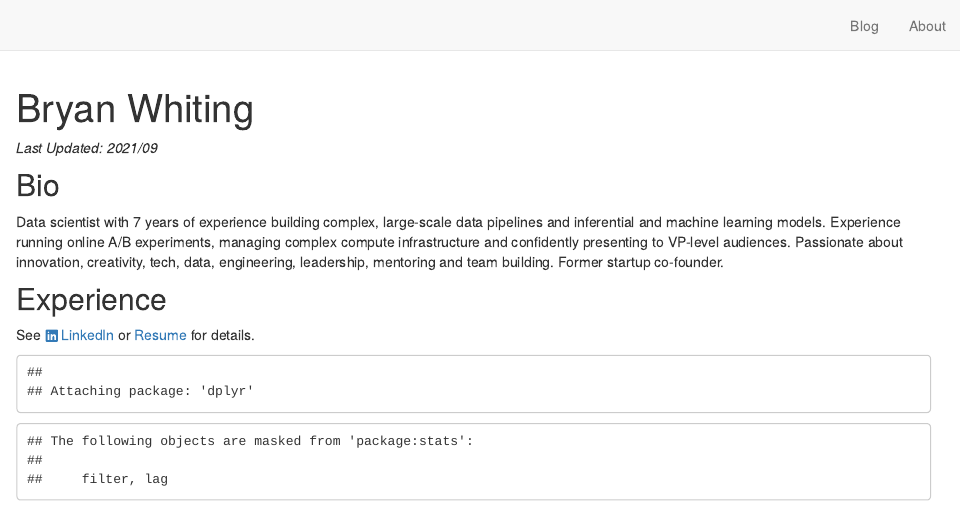
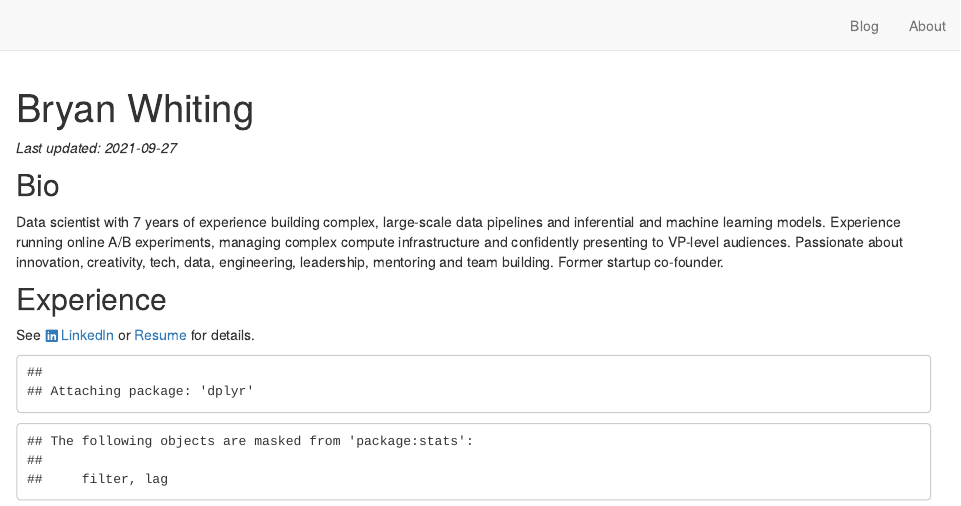
Before and after one commit to bryanwhiting/blog-distill-deprecated-2022-06-18, an R Markdown document (about.Rmd): the page in a window 1100 px wide, from its top. Rendered offline with R 4.5, knitr and Pandoc, with nearby package versions; drawn as R Markdown's standard HTML page in place of the format the file asks for; some code elsewhere in the file could not run offline.

Commit message:
updated site

````diff
--- a/about.Rmd
+++ b/about.Rmd
@@ -18,7 +18,7 @@ site: distill::distill_website
 ```{r, echo=F, message=F}
 library(fontawesome)
 ```
-_Last Updated: 2021/09_
+_Last updated: `r Sys.Date()`_
 
 ## Bio
 
````
Also changed, not shown: 1 other file.
